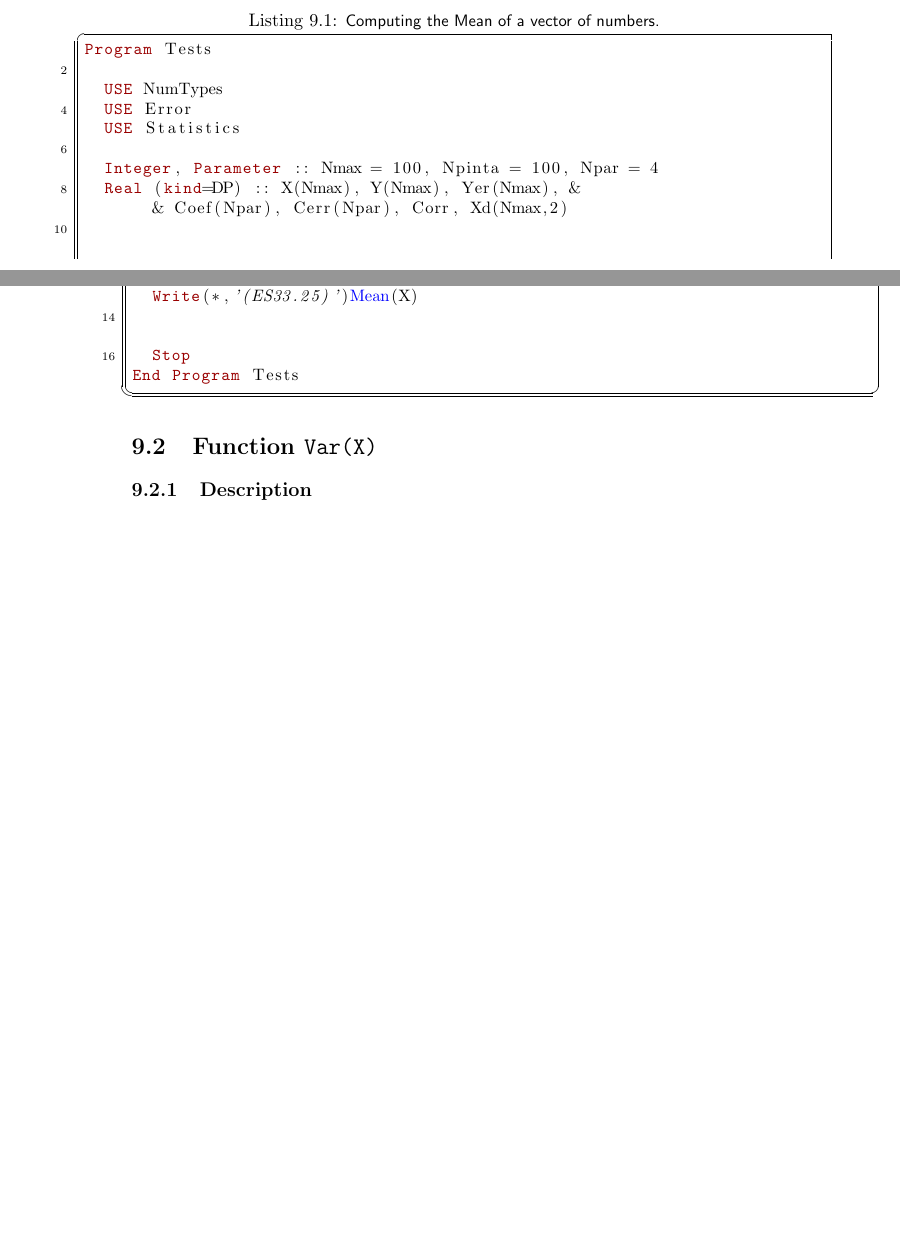
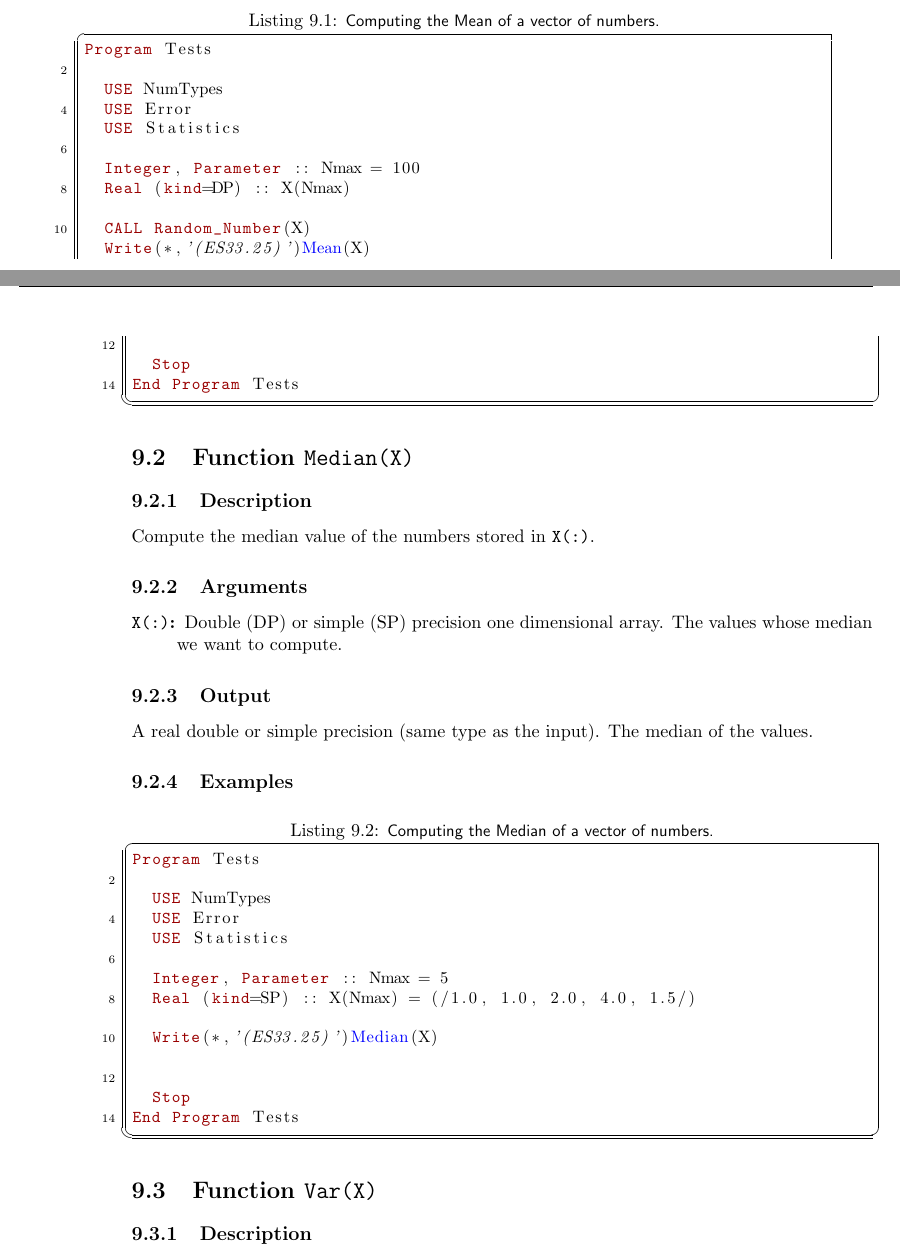
Before and after one commit to ramos/afnl, a LaTeX thesis (doc/lib.tex, which reads doc/statistics.tex): two parts of pages 69 and 70 of 138 before the commit and two parts of pages 69 and 70 of 140 after it, joined at a grey line, cut so that both start at the same text, the shorter picture padded with empty space. Compiled offline with pdfLaTeX.

Commit message:
Added function Median, and bug corrected.
A function is added to compute the median, and bug reported through
sourceforge is corrected.

git-archimport-id: alberto@martin.ft.uam.es--2006-fortran/lib--mainline--1.0--patch-16

```diff
--- a/doc/statistics.tex
+++ b/doc/statistics.tex
@@ -37,13 +37,52 @@ Program Tests
   USE Error
   USE Statistics
 
-  Integer, Parameter :: Nmax = 100, Npinta = 100, Npar = 4
-  Real (kind=DP) :: X(Nmax), Y(Nmax), Yer(Nmax), &
-       & Coef(Npar), Cerr(Npar), Corr, Xd(Nmax,2)
-
+  Integer, Parameter :: Nmax = 100
+  Real (kind=DP) :: X(Nmax)
 
   CALL Random_Number(X)
   Write(*,'(ES33.25)')Mean(X)
+
+  Stop
+End Program Tests
+\end{lstlisting}
+
+\section{Function \texttt{Median(X)}}
+\index{Median@Function \texttt{Median(X)}}
+
+\subsection{Description}
+
+Compute the median value of the numbers stored in \texttt{X(:)}.
+
+\subsection{Arguments}
+
+\begin{description}
+\item[\texttt{X(:)}:] Double (DP) or simple (SP) precision one
+  dimensional array. The values  whose median we want to compute.
+\end{description}
+
+\subsection{Output}
+
+A real double or simple precision (same type as the input). The median
+of the values.
+
+\subsection{Examples}
+
+\begin{lstlisting}[emph=Median,
+                   emphstyle=\color{blue},
+                   frame=trBL,
+                   caption=Computing the Median of a vector of numbers.,
+                   label=mean]
+Program Tests
+
+  USE NumTypes
+  USE Error
+  USE Statistics
+
+  Integer, Parameter :: Nmax = 5
+  Real (kind=SP) :: X(Nmax) = (/1.0, 1.0, 2.0, 4.0, 1.5/)
+
+  Write(*,'(ES33.25)')Median(X)
 
 
   Stop
```
Also changed, not shown: doc/lib.pdf, doc/statistics.tex (18 more changed lines), 2 other files.
